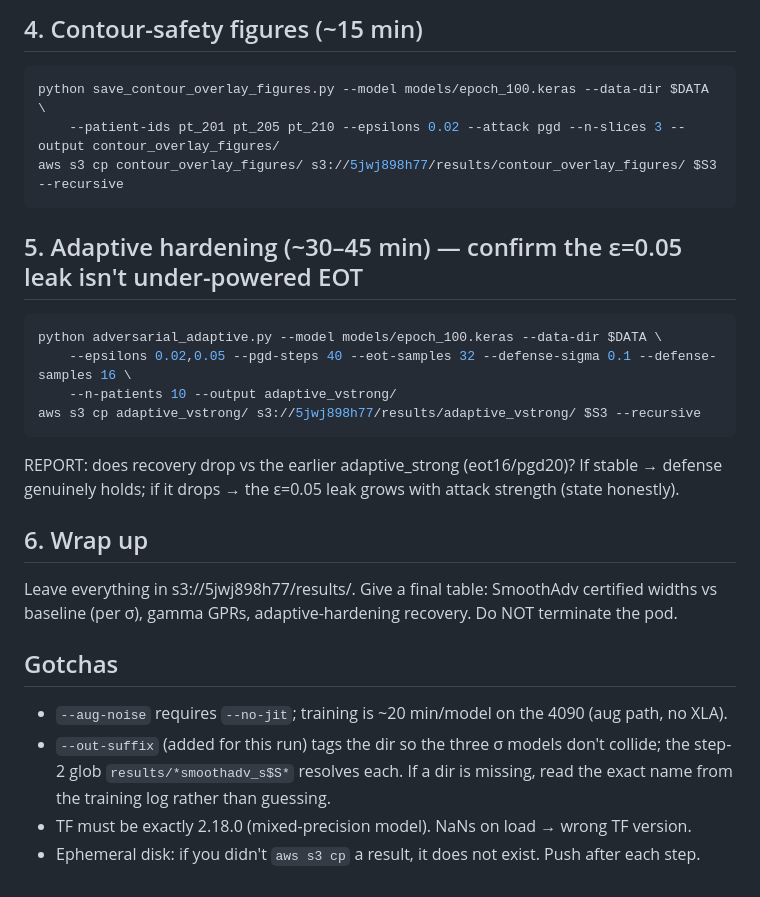
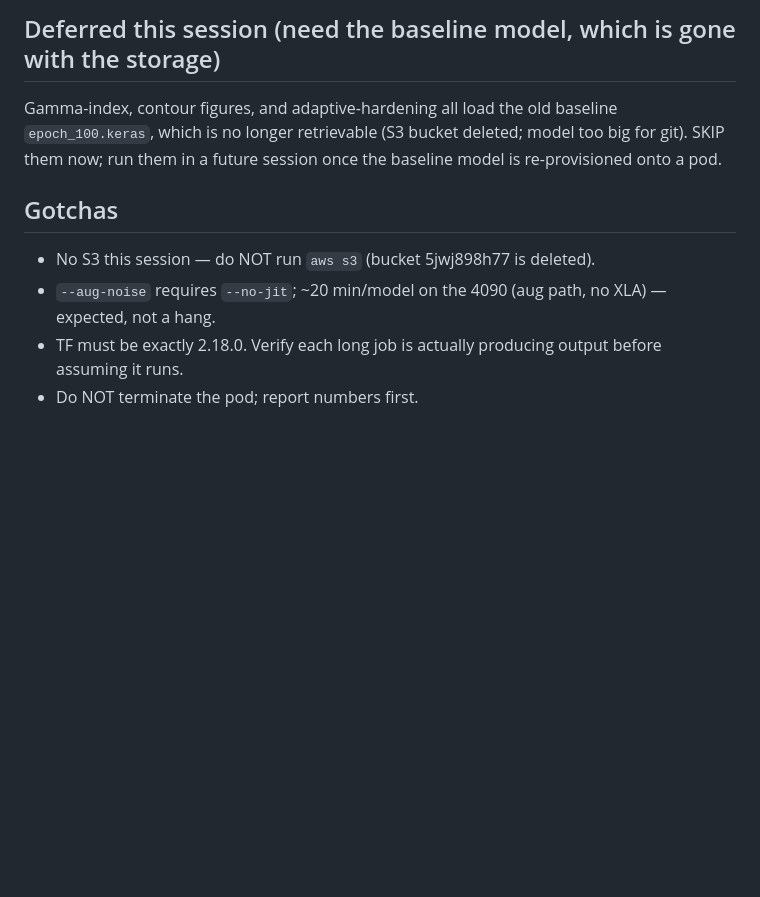
Before and after one commit to neilt93/OpenKBP-Project, a Markdown page: open-kbp-modified/RUNPOD_CLAUDE_SMOOTHADV.md, the part around one of its changes. Rendered like a GitHub page; blank space fills up the shorter version.

````diff
--- a/open-kbp-modified/RUNPOD_CLAUDE_SMOOTHADV.md
+++ b/open-kbp-modified/RUNPOD_CLAUDE_SMOOTHADV.md
@@ -60,29 +62,11 @@ REPORT: mean GPR (undef + def) at 3%/3mm and 3%/2mm vs TG-218 (95% tol / 90% act
 
-## 4. Contour-safety figures (~15 min)
-```bash
-python save_contour_overlay_figures.py --model models/epoch_100.keras --data-dir $DATA \
-    --patient-ids pt_201 pt_205 pt_210 --epsilons 0.02 --attack pgd --n-slices 3 --output contour_overlay_figures/
-aws s3 cp contour_overlay_figures/ s3://5jwj898h77/results/contour_overlay_figures/ $S3 --recursive
-```
-
-## 5. Adaptive hardening (~30–45 min) — confirm the ε=0.05 leak isn't under-powered EOT
-```bash
-python adversarial_adaptive.py --model models/epoch_100.keras --data-dir $DATA \
-    --epsilons 0.02,0.05 --pgd-steps 40 --eot-samples 32 --defense-sigma 0.1 --defense-samples 16 \
-    --n-patients 10 --output adaptive_vstrong/
-aws s3 cp adaptive_vstrong/ s3://5jwj898h77/results/adaptive_vstrong/ $S3 --recursive
-```
-REPORT: does recovery drop vs the earlier adaptive_strong (eot16/pgd20)? If stable → defense
-genuinely holds; if it drops → the ε=0.05 leak grows with attack strength (state honestly).
-
-## 6. Wrap up
-Leave everything in s3://5jwj898h77/results/. Give a final table: SmoothAdv certified widths vs
-baseline (per σ), gamma GPRs, adaptive-hardening recovery. Do NOT terminate the pod.
+## Deferred this session (need the baseline model, which is gone with the storage)
+Gamma-index, contour figures, and adaptive-hardening all load the old baseline `epoch_100.keras`,
+which is no longer retrievable (S3 bucket deleted; model too big for git). SKIP them now; run them
+in a future session once the baseline model is re-provisioned onto a pod.
 
 ## Gotchas
-- `--aug-noise` requires `--no-jit`; training is ~20 min/model on the 4090 (aug path, no XLA).
-- `--out-suffix` (added for this run) tags the dir so the three σ models don't collide; the step-2
-  glob `results/*smoothadv_s$S*` resolves each. If a dir is missing, read the exact name from the
-  training log rather than guessing.
-- TF must be exactly 2.18.0 (mixed-precision model). NaNs on load → wrong TF version.
-- Ephemeral disk: if you didn't `aws s3 cp` a result, it does not exist. Push after each step.
+- No S3 this session — do NOT run `aws s3` (bucket 5jwj898h77 is deleted).
+- `--aug-noise` requires `--no-jit`; ~20 min/model on the 4090 (aug path, no XLA) — expected, not a hang.
+- TF must be exactly 2.18.0. Verify each long job is actually producing output before assuming it runs.
+- Do NOT terminate the pod; report numbers first.
````
Also changed, not shown: other parts of open-kbp-modified/RUNPOD_CLAUDE_SMOOTHADV.md (+40 -38 lines).
